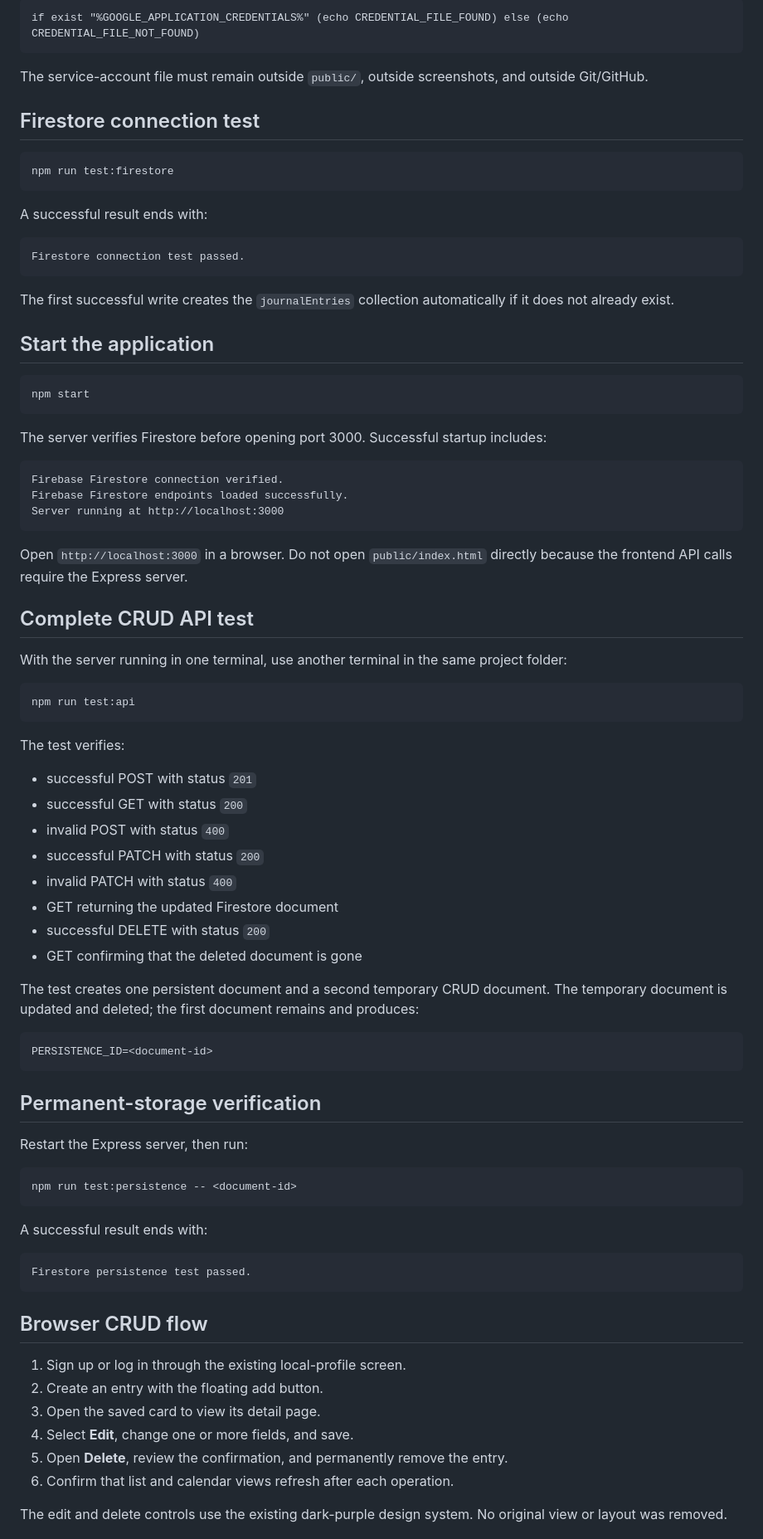
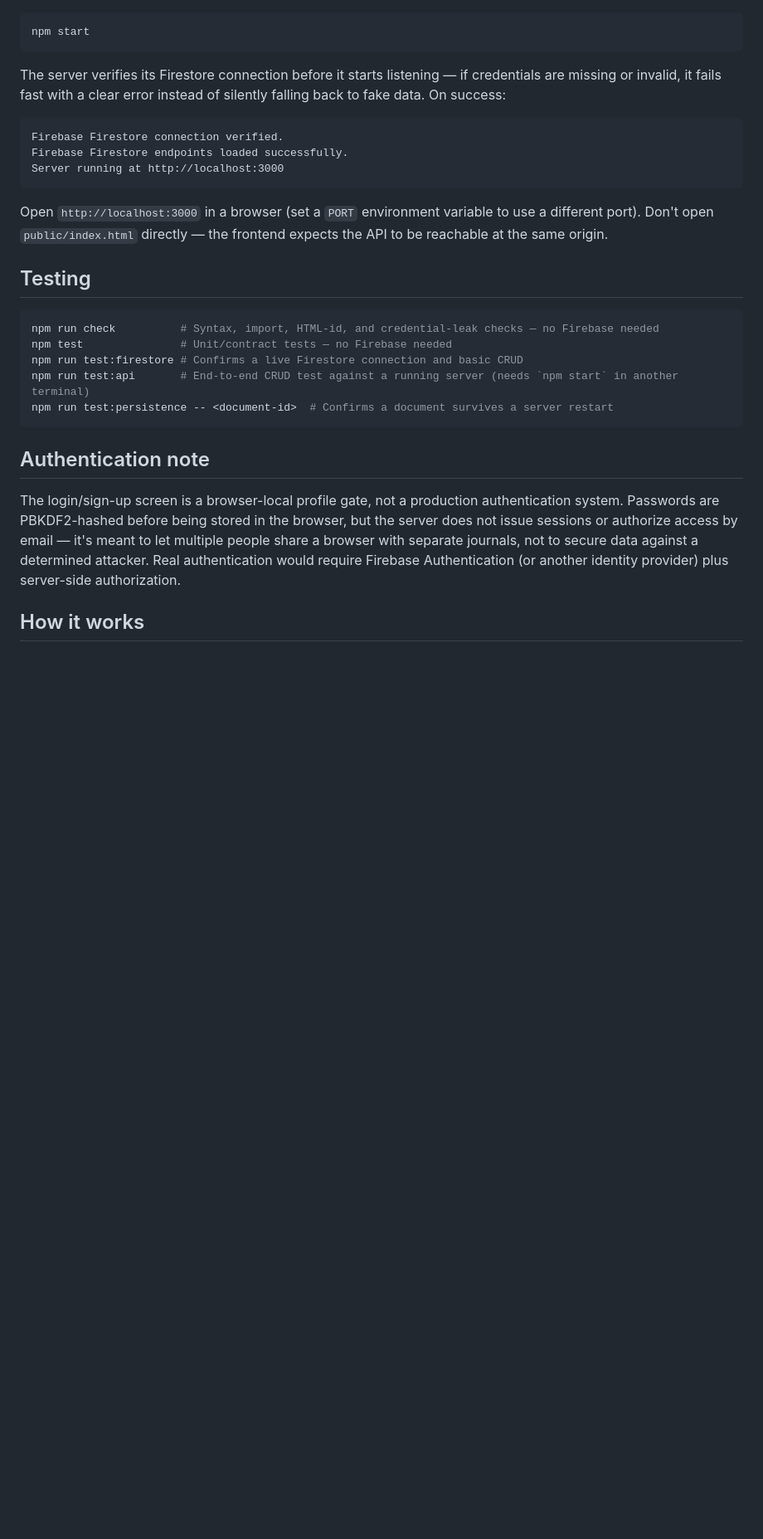
Before and after one commit to Darth-IDK/Journal_Web-App, a Markdown page: README.md, the part around one of its changes. Shown at 83% size. Rendered like a GitHub page; blank space fills up the shorter version.

Commit message:
Rewrite README for an outside reader instead of the team

````diff
--- a/README.md
+++ b/README.md
@@ -116,31 +114,9 @@ Verify that the file exists without displaying its contents:
 
-```cmd
-if exist "%GOOGLE_APPLICATION_CREDENTIALS%" (echo CREDENTIAL_FILE_FOUND) else (echo CREDENTIAL_FILE_NOT_FOUND)
-```
-
-The service-account file must remain outside `public/`, outside screenshots, and outside Git/GitHub.
-
-## Firestore connection test
-
-```cmd
-npm run test:firestore
-```
-
-A successful result ends with:
-
-```text
-Firestore connection test passed.
-```
-
-The first successful write creates the `journalEntries` collection automatically if it does not already exist.
-
-## Start the application
-
-```cmd
+```bash
 npm start
 ```
 
-The server verifies Firestore before opening port 3000. Successful startup includes:
+The server verifies its Firestore connection before it starts listening — if credentials are missing or invalid, it fails fast with a clear error instead of silently falling back to fake data. On success:
 
 ```text
 Firebase Firestore connection verified.
@@ -148,55 +124,21 @@ Firebase Firestore endpoints loaded successfully.
 Server running at http://localhost:3000
 ```
 
-Open `http://localhost:3000` in a browser. Do not open `public/index.html` directly because the frontend API calls require the Express server.
+Open `http://localhost:3000` in a browser (set a `PORT` environment variable to use a different port). Don't open `public/index.html` directly — the frontend expects the API to be reachable at the same origin.
 
-## Complete CRUD API test
+## Testing
 
-With the server running in one terminal, use another terminal in the same project folder:
-
-```cmd
-npm run test:api
+```bash
+npm run check          # Syntax, import, HTML-id, and credential-leak checks — no Firebase needed
+npm test               # Unit/contract tests — no Firebase needed
+npm run test:firestore # Confirms a live Firestore connection and basic CRUD
+npm run test:api       # End-to-end CRUD test against a running server (needs `npm start` in another terminal)
+npm run test:persistence -- <document-id>  # Confirms a document survives a server restart
 ```
 
-The test verifies:
+## Authentication note
 
-- successful POST with status `201`
-- successful GET with status `200`
-- invalid POST with status `400`
-- successful PATCH with status `200`
-- invalid PATCH with status `400`
-- GET returning the updated Firestore document
-- successful DELETE with status `200`
-- GET confirming that the deleted document is gone
+The login/sign-up screen is a browser-local profile gate, not a production authentication system. Passwords are PBKDF2-hashed before being stored in the browser, but the server does not issue sessions or authorize access by email — it's meant to let multiple people share a browser with separate journals, not to secure data against a determined attacker. Real authentication would require Firebase Authentication (or another identity provider) plus server-side authorization.
 
-The test creates one persistent document and a second temporary CRUD document. The temporary document is updated and deleted; the first document remains and produces:
+## How it works
 
-```text
-PERSISTENCE_ID=<document-id>
-```
-
-## Permanent-storage verification
-
-Restart the Express server, then run:
-
-```cmd
-npm run test:persistence -- <document-id>
-```
-
-A successful result ends with:
-
-```text
-Firestore persistence test passed.
-```
-
-## Browser CRUD flow
-
-1. Sign up or log in through the existing local-profile screen.
-2. Create an entry with the floating add button.
-3. Open the saved card to view its detail page.
-4. Select **Edit**, change one or more fields, and save.
-5. Open **Delete**, review the confirmation, and permanently remove the entry.
-6. Confirm that list and calendar views refresh after each operation.
-
-The edit and delete controls use the existing dark-purple design system. No original view or layout was removed.
-
````
Also changed, not shown: other parts of README.md (+65 -88 lines).
